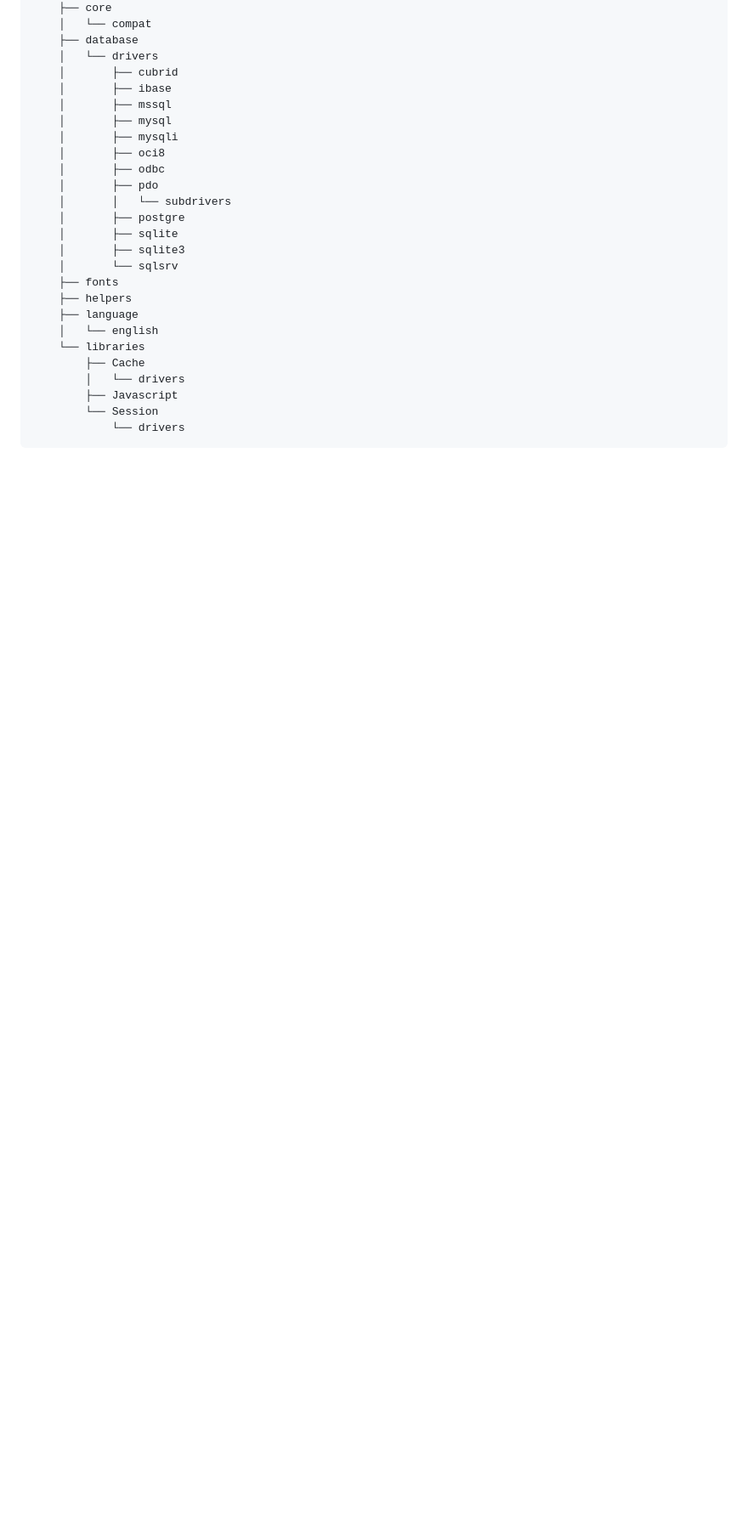
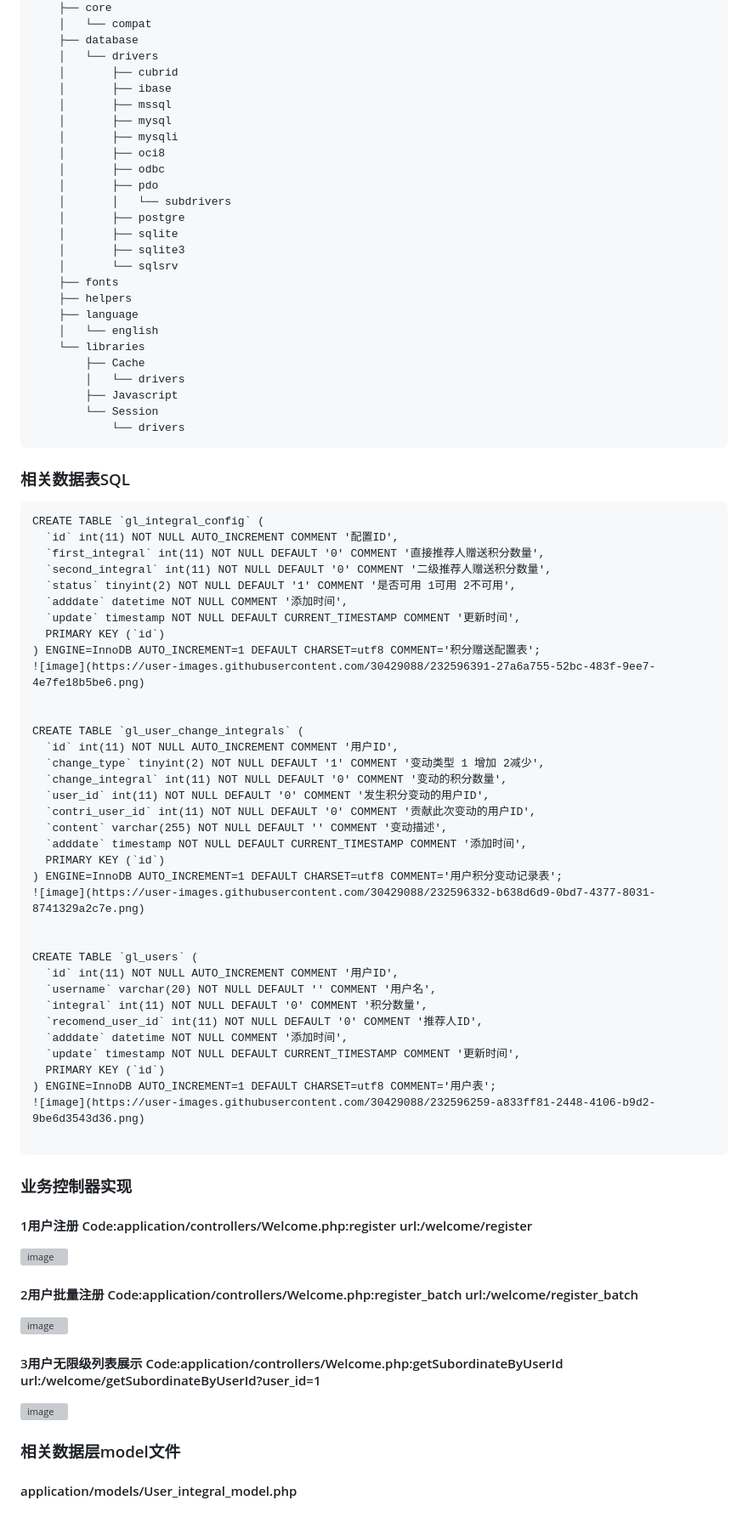
Before and after one commit to zhanglidonggit/guolian_test, a Markdown page: README.md, the part around one of its changes. Shown at 85% size. Drawn GitHub-style; blank space fills up the shorter version; grey boxes are pictures that could not be loaded.

````diff
--- a/README.md
+++ b/README.md
@@ -118,3 +118,53 @@
         └── Session
             └── drivers
 ```
+### 相关数据表SQL
+```
+CREATE TABLE `gl_integral_config` (
+  `id` int(11) NOT NULL AUTO_INCREMENT COMMENT '配置ID',
+  `first_integral` int(11) NOT NULL DEFAULT '0' COMMENT '直接推荐人赠送积分数量',
+  `second_integral` int(11) NOT NULL DEFAULT '0' COMMENT '二级推荐人赠送积分数量',
+  `status` tinyint(2) NOT NULL DEFAULT '1' COMMENT '是否可用 1可用 2不可用',
+  `adddate` datetime NOT NULL COMMENT '添加时间',
+  `update` timestamp NOT NULL DEFAULT CURRENT_TIMESTAMP COMMENT '更新时间',
+  PRIMARY KEY (`id`)
+) ENGINE=InnoDB AUTO_INCREMENT=1 DEFAULT CHARSET=utf8 COMMENT='积分赠送配置表';
+![image](https://user-images.githubusercontent.com/30429088/232596391-27a6a755-52bc-483f-9ee7-4e7fe18b5be6.png)
+
+
+CREATE TABLE `gl_user_change_integrals` (
+  `id` int(11) NOT NULL AUTO_INCREMENT COMMENT '用户ID',
+  `change_type` tinyint(2) NOT NULL DEFAULT '1' COMMENT '变动类型 1 增加 2减少',
+  `change_integral` int(11) NOT NULL DEFAULT '0' COMMENT '变动的积分数量',
+  `user_id` int(11) NOT NULL DEFAULT '0' COMMENT '发生积分变动的用户ID',
+  `contri_user_id` int(11) NOT NULL DEFAULT '0' COMMENT '贡献此次变动的用户ID',
+  `content` varchar(255) NOT NULL DEFAULT '' COMMENT '变动描述',
+  `adddate` timestamp NOT NULL DEFAULT CURRENT_TIMESTAMP COMMENT '添加时间',
+  PRIMARY KEY (`id`)
+) ENGINE=InnoDB AUTO_INCREMENT=1 DEFAULT CHARSET=utf8 COMMENT='用户积分变动记录表';
+![image](https://user-images.githubusercontent.com/30429088/232596332-b638d6d9-0bd7-4377-8031-8741329a2c7e.png)
+
+
+CREATE TABLE `gl_users` (
+  `id` int(11) NOT NULL AUTO_INCREMENT COMMENT '用户ID',
+  `username` varchar(20) NOT NULL DEFAULT '' COMMENT '用户名',
+  `integral` int(11) NOT NULL DEFAULT '0' COMMENT '积分数量',
+  `recomend_user_id` int(11) NOT NULL DEFAULT '0' COMMENT '推荐人ID',
+  `adddate` datetime NOT NULL COMMENT '添加时间',
+  `update` timestamp NOT NULL DEFAULT CURRENT_TIMESTAMP COMMENT '更新时间',
+  PRIMARY KEY (`id`)
+) ENGINE=InnoDB AUTO_INCREMENT=1 DEFAULT CHARSET=utf8 COMMENT='用户表';
+![image](https://user-images.githubusercontent.com/30429088/232596259-a833ff81-2448-4106-b9d2-9be6d3543d36.png)
+
+```
+
+### 业务控制器实现
+#### 1用户注册 Code:application/controllers/Welcome.php:register url:/welcome/register
+![image](https://user-images.githubusercontent.com/30429088/232597529-134835eb-9055-47bc-bc2a-74369d09a80d.png)
+#### 2用户批量注册 Code:application/controllers/Welcome.php:register_batch url:/welcome/register_batch
+![image](https://user-images.githubusercontent.com/30429088/232597670-2463cb8c-8962-4d1b-8aba-4818464a56a7.png)
+#### 3用户无限级列表展示 Code:application/controllers/Welcome.php:getSubordinateByUserId url:/welcome/getSubordinateByUserId?user_id=1
+![image](https://user-images.githubusercontent.com/30429088/232597950-36dc62f1-6513-412d-8a4a-423b883e8f9c.png)
+
+### 相关数据层model文件
+#### application/models/User_integral_model.php
````
Also changed, not shown: other parts of README.md (+1 -1 lines).
